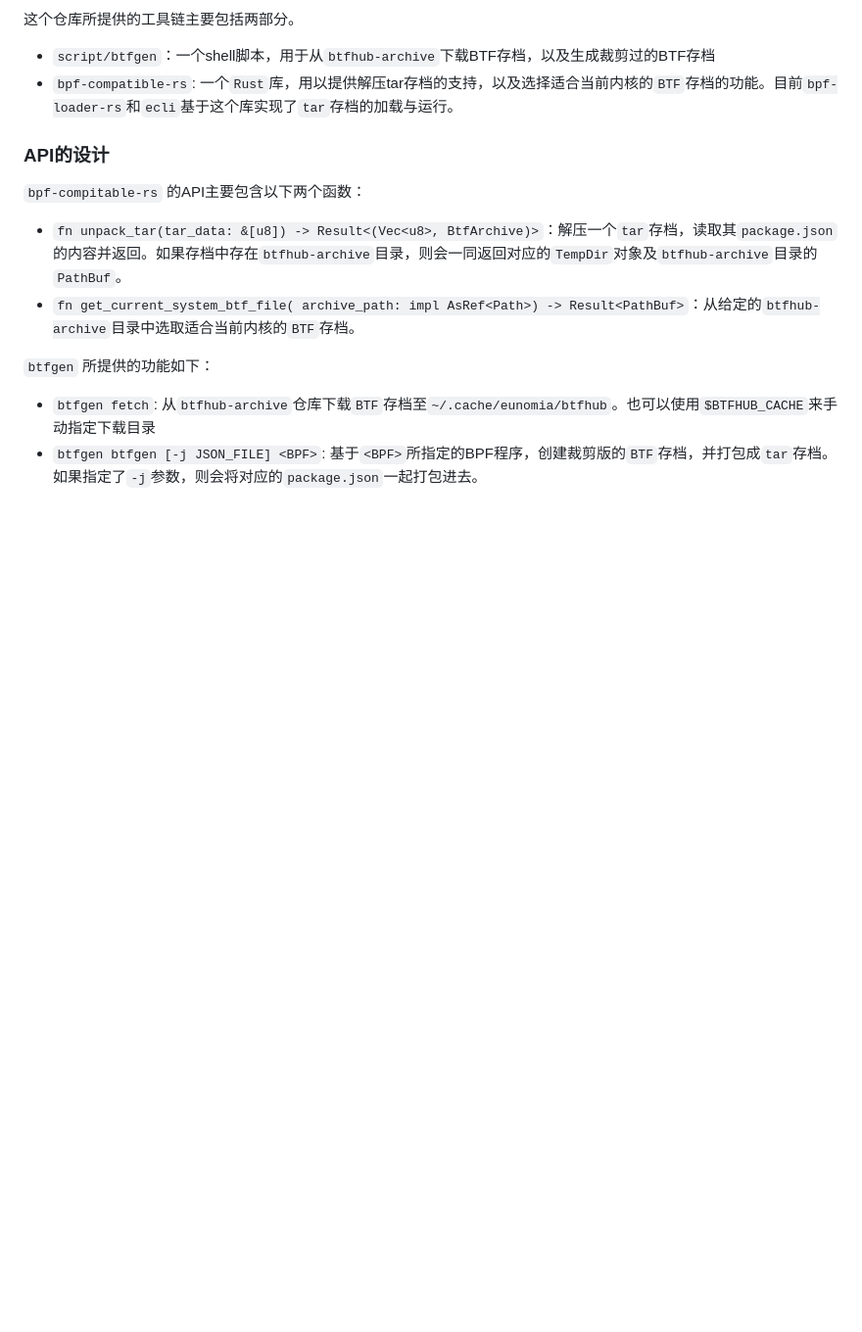
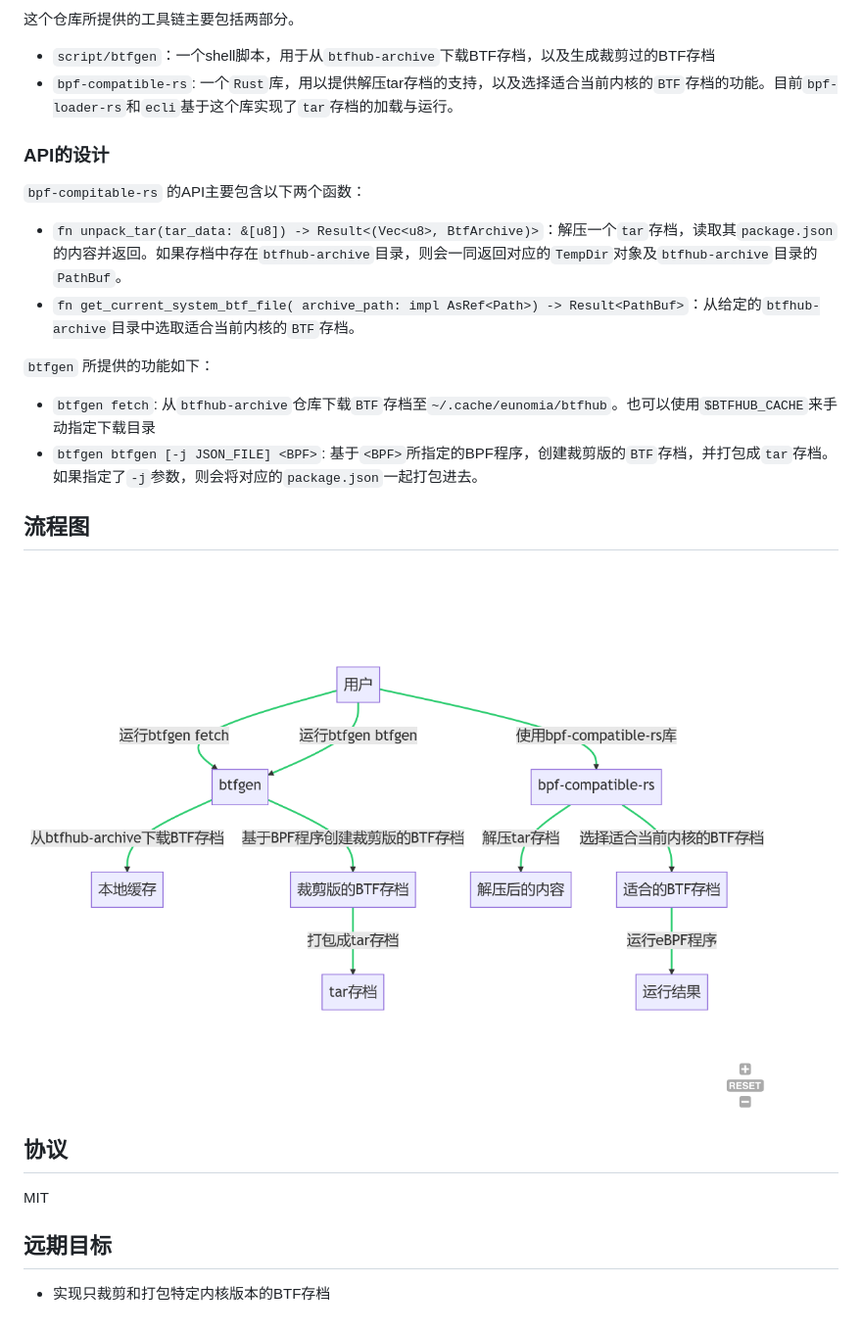
Before and after one commit to eunomia-bpf/bpf-compatible, a Markdown page: README_zh.md, the part around the change. Shown at 98% size. GitHub-like rendering; pictures changed too: doc/image/flow.png (added); blank space fills up the shorter version.

```diff
--- a/README_zh.md
+++ b/README_zh.md
@@ -47,3 +47,15 @@
 `btfgen` 所提供的功能如下：
 - `btfgen fetch`: 从`btfhub-archive`仓库下载`BTF`存档至`~/.cache/eunomia/btfhub`。也可以使用`$BTFHUB_CACHE`来手动指定下载目录
 - `btfgen btfgen [-j JSON_FILE] <BPF>`: 基于`<BPF>`所指定的BPF程序，创建裁剪版的`BTF`存档，并打包成`tar`存档。如果指定了`-j`参数，则会将对应的`package.json`一起打包进去。
+
+## 流程图
+
+![flow](doc/image/flow.png)
+
+## 协议
+
+MIT
+
+## 远期目标
+
+- 实现只裁剪和打包特定内核版本的BTF存档
```
